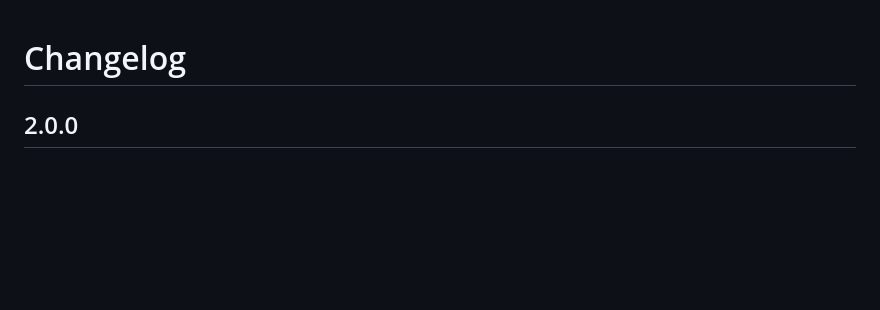
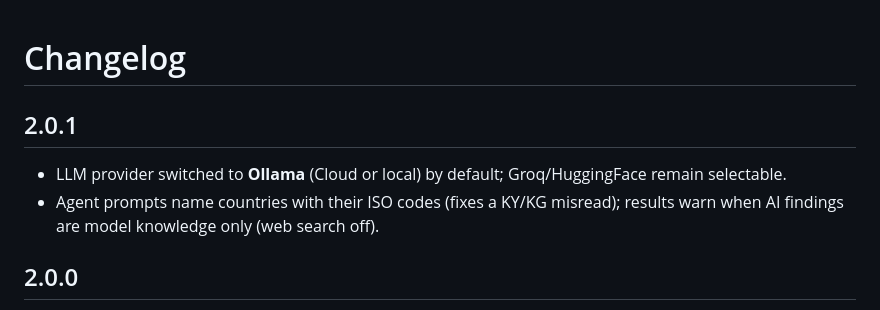
Before and after one commit to KUNALSHAWW/SentinelAI-AML, a Markdown page: CHANGELOG.md, the part around the change. Rendered like a GitHub page; blank space fills up the shorter version.

```diff
--- a/CHANGELOG.md
+++ b/CHANGELOG.md
@@ -1,4 +1,9 @@
 # Changelog
+
+## 2.0.1
+
+- LLM provider switched to **Ollama** (Cloud or local) by default; Groq/HuggingFace remain selectable.
+- Agent prompts name countries with their ISO codes (fixes a KY/KG misread); results warn when AI findings are model knowledge only (web search off).
 
 ## 2.0.0
 
```
Also changed, not shown: README.md (+11 -2 lines).
